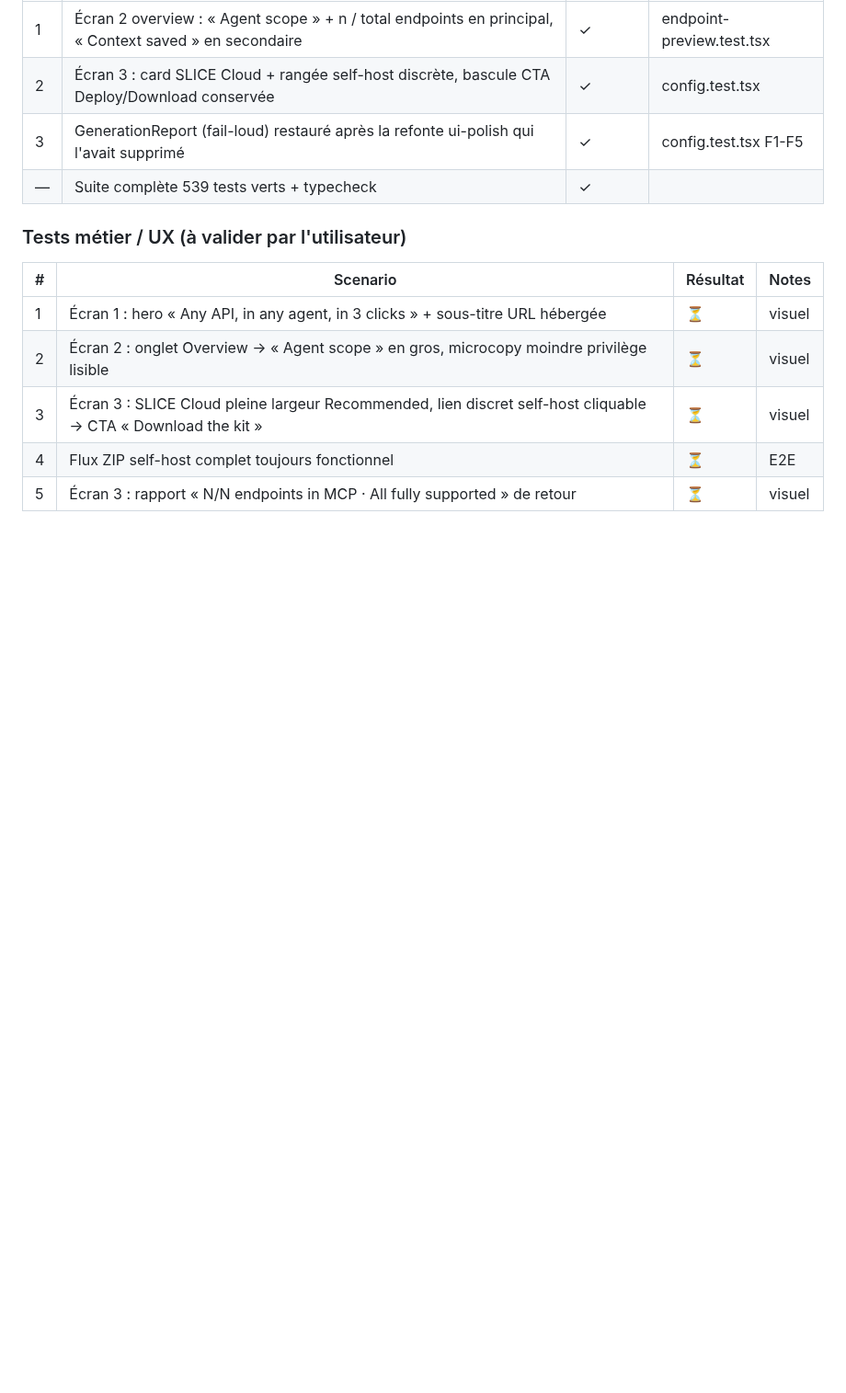
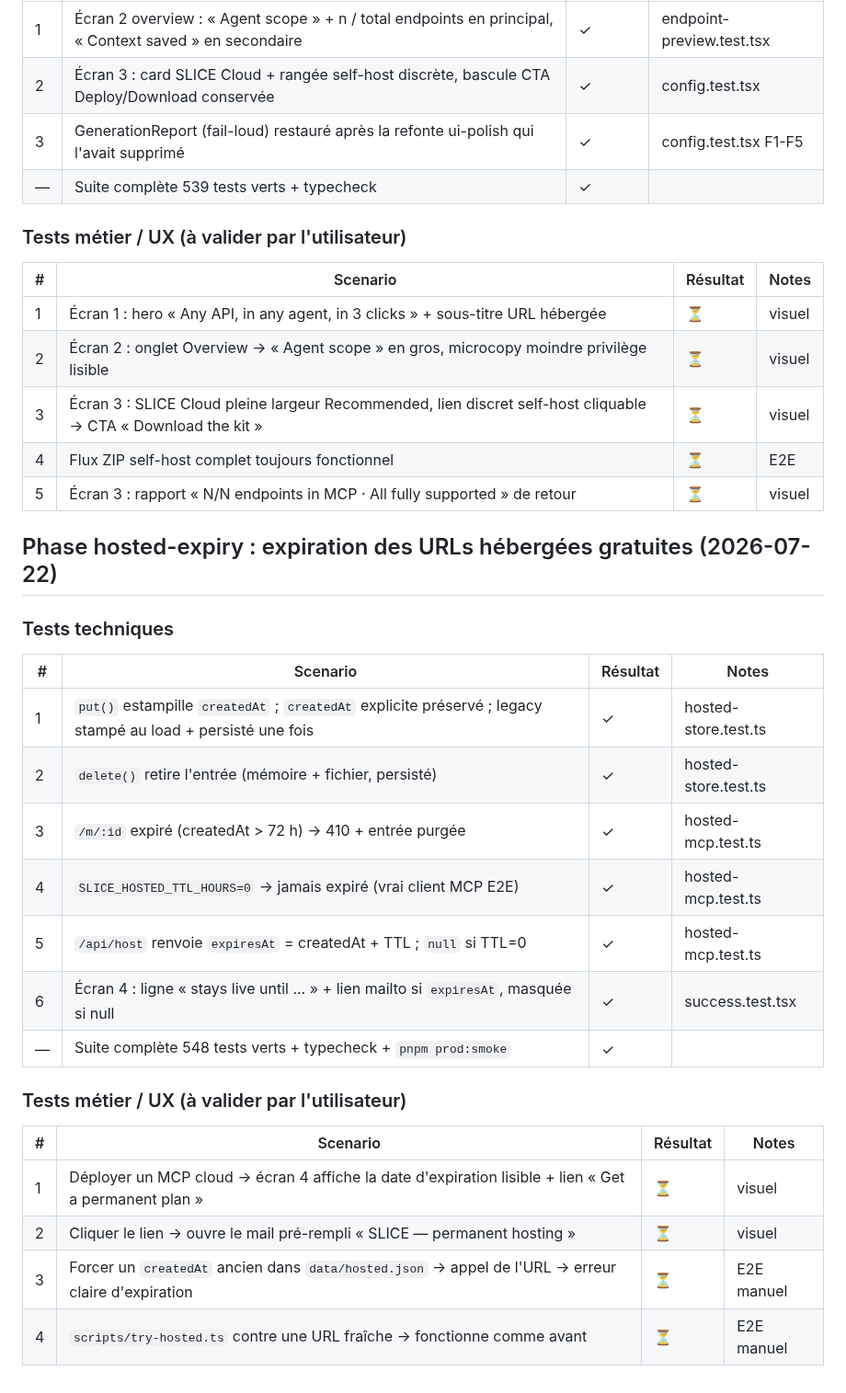
Before and after one commit to AlanZien/SLICE, a Markdown page: .workflow/UAT.md, the part around the change. Shown at 92% size. Drawn GitHub-style; blank space fills up the shorter version.

Commit message:
docs: UAT hosted-expiry + CLAUDE.md phase status update

```diff
--- a/.workflow/UAT.md
+++ b/.workflow/UAT.md
@@ -789,3 +789,26 @@ Appliqués : env enfant **allowlisté** (aucun secret hérité), cap stdout enfa
 | 3 | Écran 3 : SLICE Cloud pleine largeur Recommended, lien discret self-host cliquable → CTA « Download the kit » | ⏳ | visuel |
 | 4 | Flux ZIP self-host complet toujours fonctionnel | ⏳ | E2E |
 | 5 | Écran 3 : rapport « N/N endpoints in MCP · All fully supported » de retour | ⏳ | visuel |
+
+## Phase hosted-expiry : expiration des URLs hébergées gratuites (2026-07-22)
+
+### Tests techniques
+
+| # | Scenario | Résultat | Notes |
+|---|----------|----------|-------|
+| 1 | `put()` estampille `createdAt` ; `createdAt` explicite préservé ; legacy stampé au load + persisté une fois | ✓ | hosted-store.test.ts |
+| 2 | `delete()` retire l'entrée (mémoire + fichier, persisté) | ✓ | hosted-store.test.ts |
+| 3 | `/m/:id` expiré (createdAt > 72 h) → 410 + entrée purgée | ✓ | hosted-mcp.test.ts |
+| 4 | `SLICE_HOSTED_TTL_HOURS=0` → jamais expiré (vrai client MCP E2E) | ✓ | hosted-mcp.test.ts |
+| 5 | `/api/host` renvoie `expiresAt` = createdAt + TTL ; `null` si TTL=0 | ✓ | hosted-mcp.test.ts |
+| 6 | Écran 4 : ligne « stays live until … » + lien mailto si `expiresAt`, masquée si null | ✓ | success.test.tsx |
+| — | Suite complète 548 tests verts + typecheck + `pnpm prod:smoke` | ✓ | |
+
+### Tests métier / UX (à valider par l'utilisateur)
+
+| # | Scenario | Résultat | Notes |
+|---|----------|----------|-------|
+| 1 | Déployer un MCP cloud → écran 4 affiche la date d'expiration lisible + lien « Get a permanent plan » | ⏳ | visuel |
+| 2 | Cliquer le lien → ouvre le mail pré-rempli « SLICE — permanent hosting » | ⏳ | visuel |
+| 3 | Forcer un `createdAt` ancien dans `data/hosted.json` → appel de l'URL → erreur claire d'expiration | ⏳ | E2E manuel |
+| 4 | `scripts/try-hosted.ts` contre une URL fraîche → fonctionne comme avant | ⏳ | E2E manuel |
```
Also changed, not shown: CLAUDE.md (+5 -1 lines).
